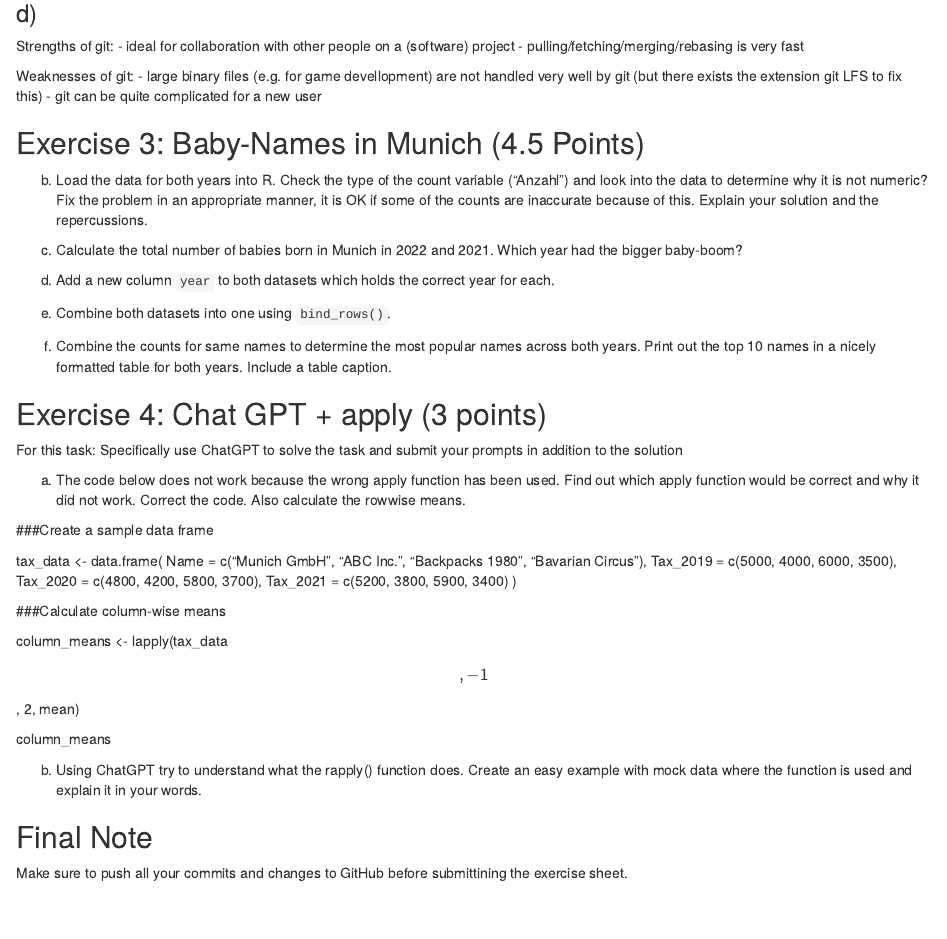
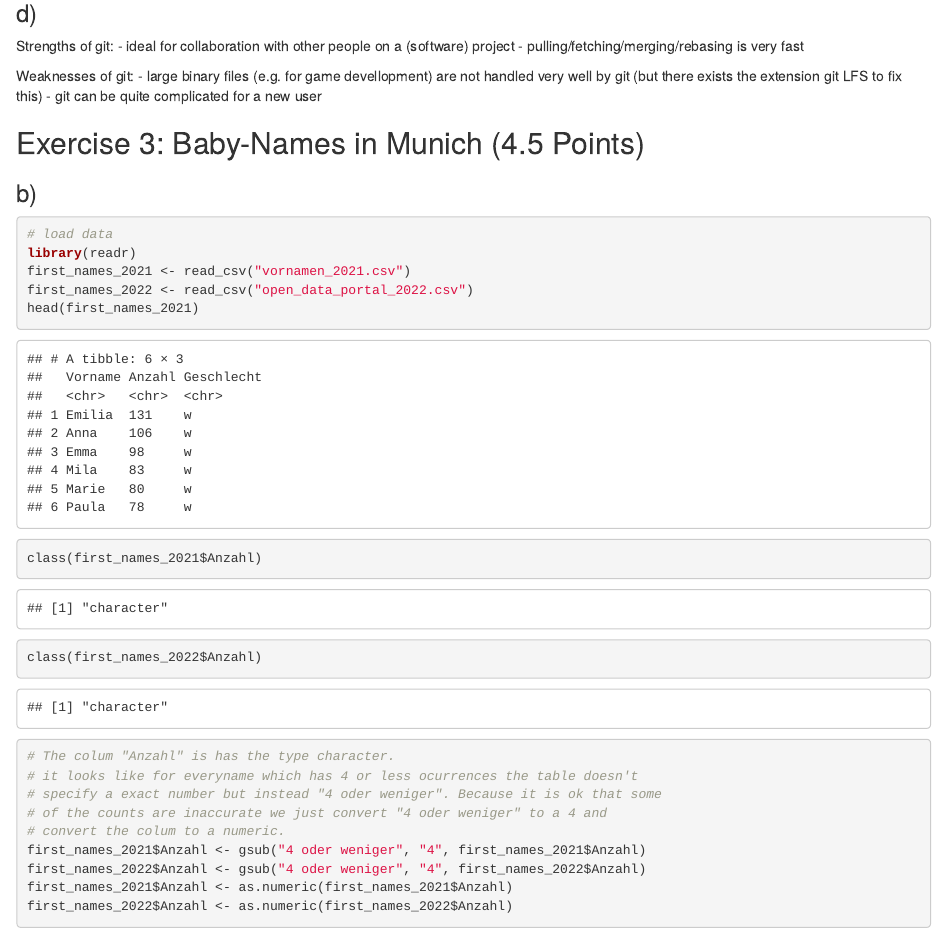
Before and after one commit to TobiasAnzinger/exeRcise-sheet-3, an R Markdown document (ExerciseSheet_3.Rmd): the page in a window 1100 px wide, from 240 px down. Rendered offline with R 4.5, knitr and Pandoc, with nearby package versions.

Commit message:
add 3 b)

````diff
--- a/ExerciseSheet_3.Rmd
+++ b/ExerciseSheet_3.Rmd
@@ -20,11 +20,30 @@ Weaknesses of git:
 
 ## Exercise 3: Baby-Names in Munich (4.5 Points)
 
-b)  Load the data for both years into R. Check the type of the count
-    variable ("Anzahl") and look into the data to determine why it is
-    not numeric? Fix the problem in an appropriate manner, it is OK if
-    some of the counts are inaccurate because of this. Explain your
-    solution and the repercussions.
+### b)
+
+```{r message=FALSE, warning=FALSE}
+# load data
+library(readr)
+first_names_2021 <- read_csv("vornamen_2021.csv")
+first_names_2022 <- read_csv("open_data_portal_2022.csv")
+head(first_names_2021)
+```
+
+
+```{r message=FALSE, warning=FALSE}
+class(first_names_2021$Anzahl)
+class(first_names_2022$Anzahl)
+# The colum "Anzahl" is has the type character.
+# it looks like for everyname which has 4 or less ocurrences the table doesn't
+# specify a exact number but instead "4 oder weniger". Because it is ok that some
+# of the counts are inaccurate we just convert "4 oder weniger" to a 4 and
+# convert the colum to a numeric.
+first_names_2021$Anzahl <- gsub("4 oder weniger", "4", first_names_2021$Anzahl)
+first_names_2022$Anzahl <- gsub("4 oder weniger", "4", first_names_2022$Anzahl)
+first_names_2021$Anzahl <- as.numeric(first_names_2021$Anzahl)
+first_names_2022$Anzahl <- as.numeric(first_names_2022$Anzahl)
+```
 
 c)  Calculate the total number of babies born in Munich in 2022
     and 2021. Which year had the bigger baby-boom?
````
